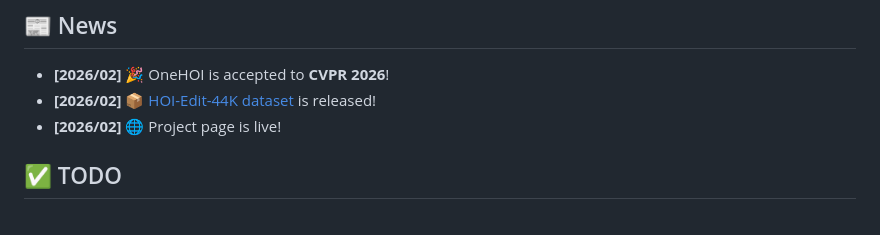
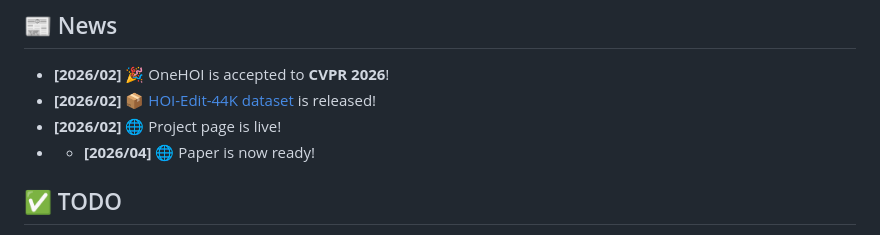
Before and after one commit to jiuntian/OneHOI, a Markdown page: README.md, the part around the change. Drawn GitHub-style.

```diff
--- a/README.md
+++ b/README.md
@@ -43,6 +43,7 @@
 - **[2026/02]** 🎉 OneHOI is accepted to **CVPR 2026**!
 - **[2026/02]** 📦 [HOI-Edit-44K dataset](https://huggingface.co/datasets/jiuntian/hoiedit44k) is released!
 - **[2026/02]** 🌐 Project page is live!
+- - **[2026/04]** 🌐 Paper is now ready!
 
 ## ✅ TODO
 
```
